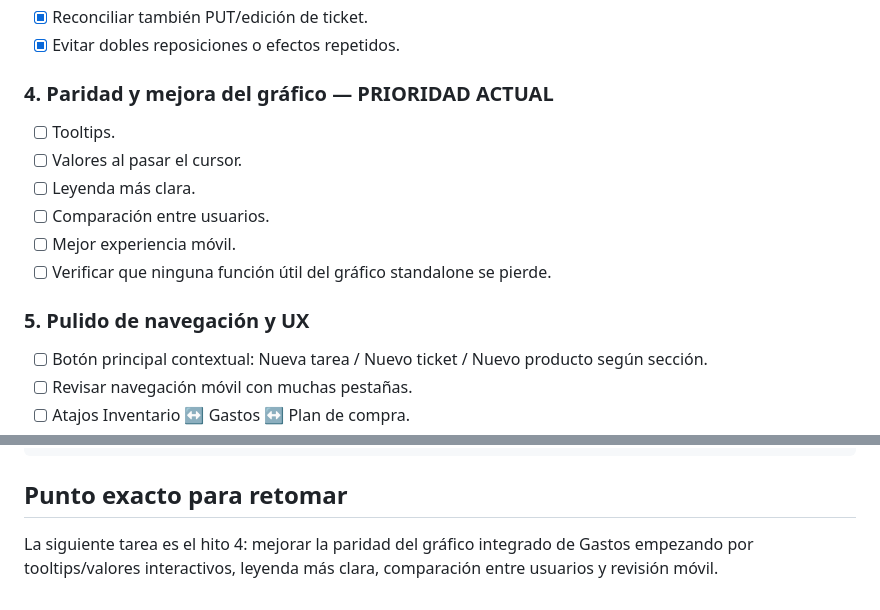
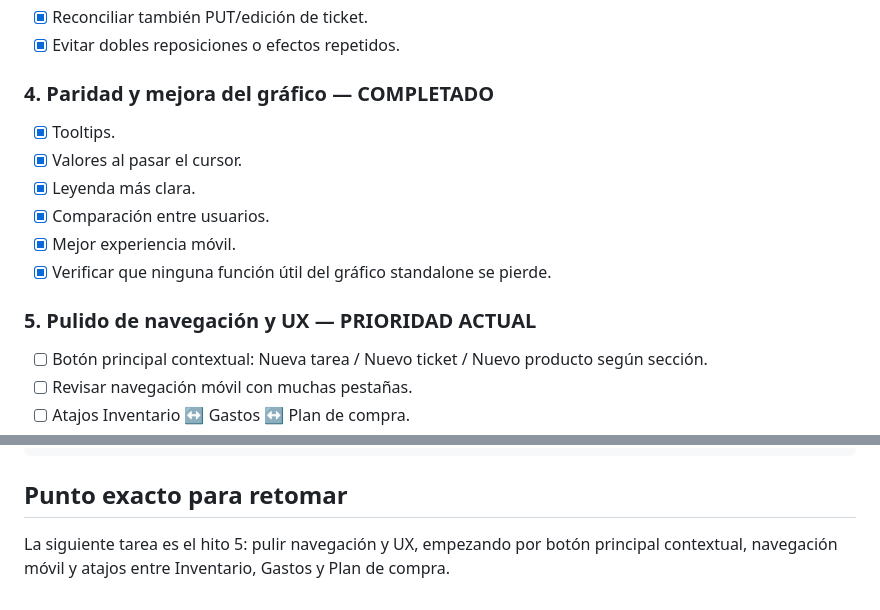
Before and after one commit to txemisys/casa-tareas, a Markdown page: ROADMAP.md, 2 parts joined by grey strips. Rendered like a GitHub page.

Commit message:
Mark Gastos chart parity complete

```diff
--- a/ROADMAP.md
+++ b/ROADMAP.md
@@ -86,15 +86,15 @@ Opciones a evaluar:
 - [x] Reconciliar también PUT/edición de ticket.
 - [x] Evitar dobles reposiciones o efectos repetidos.
 
-### 4. Paridad y mejora del gráfico — PRIORIDAD ACTUAL
-- [ ] Tooltips.
-- [ ] Valores al pasar el cursor.
-- [ ] Leyenda más clara.
-- [ ] Comparación entre usuarios.
-- [ ] Mejor experiencia móvil.
-- [ ] Verificar que ninguna función útil del gráfico standalone se pierde.
+### 4. Paridad y mejora del gráfico — COMPLETADO
+- [x] Tooltips.
+- [x] Valores al pasar el cursor.
+- [x] Leyenda más clara.
+- [x] Comparación entre usuarios.
+- [x] Mejor experiencia móvil.
+- [x] Verificar que ninguna función útil del gráfico standalone se pierde.
 
-### 5. Pulido de navegación y UX
+### 5. Pulido de navegación y UX — PRIORIDAD ACTUAL
 - [ ] Botón principal contextual: Nueva tarea / Nuevo ticket / Nuevo producto según sección.
 - [ ] Revisar navegación móvil con muchas pestañas.
 - [ ] Atajos Inventario ↔ Gastos ↔ Plan de compra.
@@ -141,4 +141,4 @@ Ctrl + Shift + R
 
 ## Punto exacto para retomar
 
-La siguiente tarea es el hito 4: mejorar la paridad del gráfico integrado de Gastos empezando por tooltips/valores interactivos, leyenda más clara, comparación entre usuarios y revisión móvil.
+La siguiente tarea es el hito 5: pulir navegación y UX, empezando por botón principal contextual, navegación móvil y atajos entre Inventario, Gastos y Plan de compra.
```
